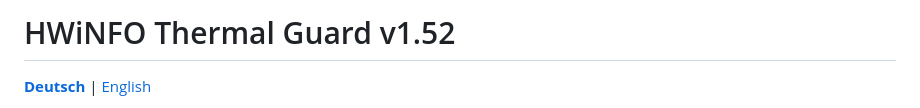
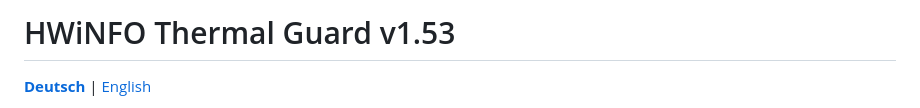
Before and after one commit to pol4rfuchs/Thermalguard-hwinfo64, a Markdown page: README.md, the part around the change. Drawn GitHub-style.

```diff
--- a/README.md
+++ b/README.md
@@ -1,4 +1,4 @@
-# HWiNFO Thermal Guard v1.52
+# HWiNFO Thermal Guard v1.53
 
 **[Deutsch](README.md)** | [English](README.en.md)
 
```
Also changed, not shown: README.en.md (+1 -1 lines).
